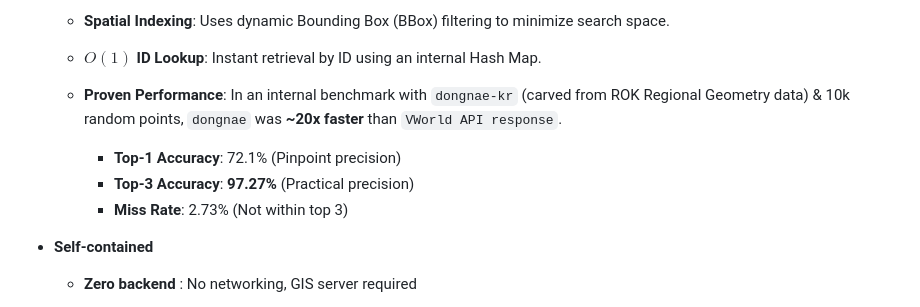
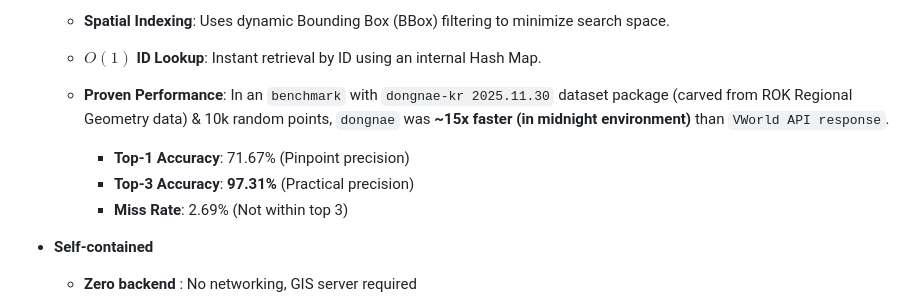
Before and after one commit to nash-dir/dongnae, a Markdown page: README.md, the part around the change. Drawn GitHub-style.

Commit message:
README revision according to benchmark result

```diff
--- a/README.md
+++ b/README.md
@@ -53,10 +53,10 @@
 
   * $O(1)$ **ID Lookup**: Instant retrieval by ID using an internal Hash Map.
 
-  * **Proven Performance**: In an internal benchmark with `dongnae-kr` (carved from ROK Regional Geometry data) & 10k random points, `dongnae` was **~20x faster** than `VWorld API response`.
-      * **Top-1 Accuracy**: 72.1% (Pinpoint precision)
-      * **Top-3 Accuracy**: **97.27%** (Practical precision)
-      * **Miss Rate**: 2.73% (Not within top 3)
+  * **Proven Performance**: In an `benchmark` with `dongnae-kr 2025.11.30` dataset package (carved from ROK Regional Geometry data) & 10k random points, `dongnae` was **~15x faster (in midnight environment)** than `VWorld API response`.
+      * **Top-1 Accuracy**: 71.67% (Pinpoint precision)
+      * **Top-3 Accuracy**: **97.31%** (Practical precision)
+      * **Miss Rate**: 2.69% (Not within top 3)
 
 
 * **Self-contained**
```
Also changed, not shown: benchmark/benchmark.md (+2 -2 lines).
